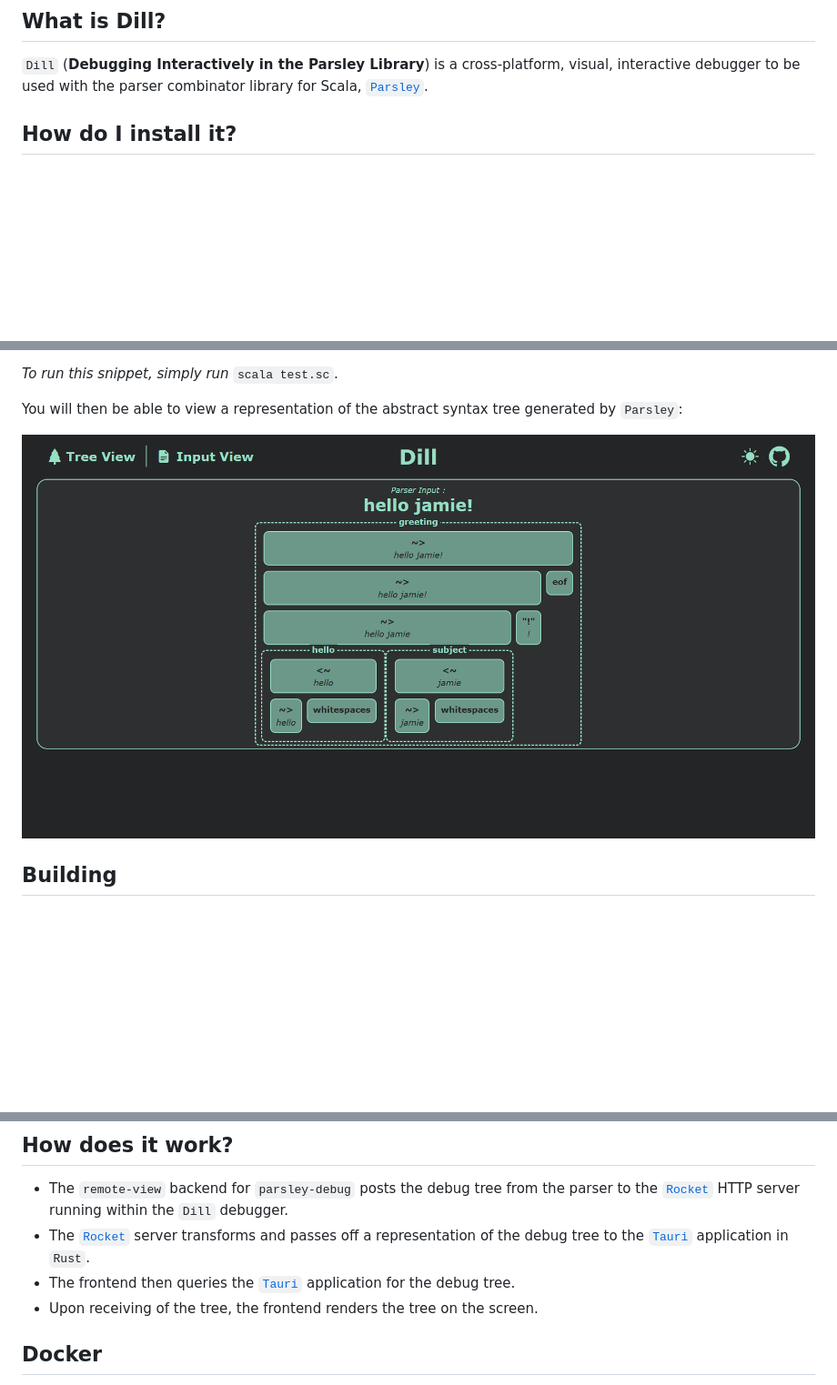
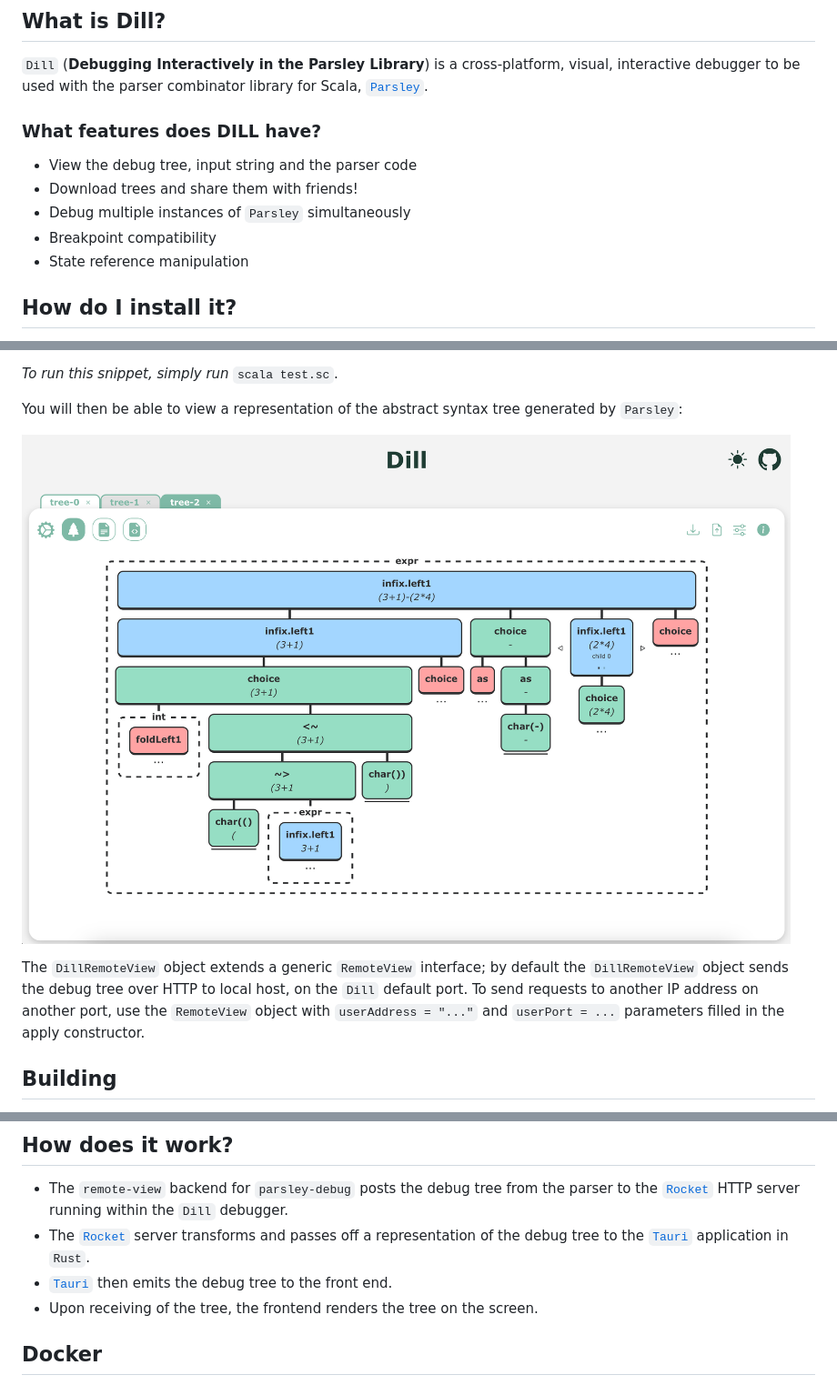
Before and after one commit to j-mie6/parsley-debug-app, a Markdown page: README.md, 3 parts joined by grey strips. Shown: that part at 91% size. GitHub-like rendering; pictures changed too: readme/images/exampleParser.png (added); blank space fills up the shorter version.

```diff
--- a/README.md
+++ b/README.md
@@ -4,6 +4,13 @@
 ## What is Dill?
 
 `Dill` (**Debugging Interactively in the Parsley Library**) is a cross-platform, visual, interactive debugger to be used with the parser combinator library for Scala, [`Parsley`](https://github.com/j-mie6/parsley).
+
+### What features does DILL have?
+- View the debug tree, input string and the parser code
+- Download trees and share them with friends!
+- Debug multiple instances of `Parsley` simultaneously
+- Breakpoint compatibility
+- State reference manipulation
 
 
 ## How do I install it?
@@ -53,8 +102,9 @@ _To run this snippet, simply run_ `scala test.sc`.
 
 You will then be able to view a representation of the abstract syntax tree generated by `Parsley`:
 
-![Debugging "hello jamie!"](readme/images/DillHelloJamie.png)
+![Debugging Simple Expr Parser](readme/images/exampleParser.png)
 
+The `DillRemoteView` object extends a generic `RemoteView` interface; by default the `DillRemoteView` object sends the debug tree over HTTP to local host, on the `Dill` default port. To send requests to another IP address on another port, use the `RemoteView` object with `userAddress = "..."` and `userPort = ...` parameters filled in the apply constructor.
 
 ## Building
 
@@ -81,7 +131,7 @@ Then, create a new [issue](https://github.com/j-mie6/parsley-debug-app/issues) -
 
 - The `remote-view` backend for `parsley-debug` posts the debug tree from the parser to the [`Rocket`](https://rocket.rs/) HTTP server running within the `Dill` debugger.
 - The [`Rocket`](https://rocket.rs/) server transforms and passes off a representation of the debug tree to the [`Tauri`](https://v2.tauri.app/) application in `Rust`.
-- The frontend then queries the [`Tauri`](https://v2.tauri.app/) application for the debug tree.
+- [`Tauri`](https://v2.tauri.app/) then emits the debug tree to the front end.
 - Upon receiving of the tree, the frontend renders the tree on the screen.
 
 
```
Also changed, not shown: other parts of README.md (+53 -11 lines).
